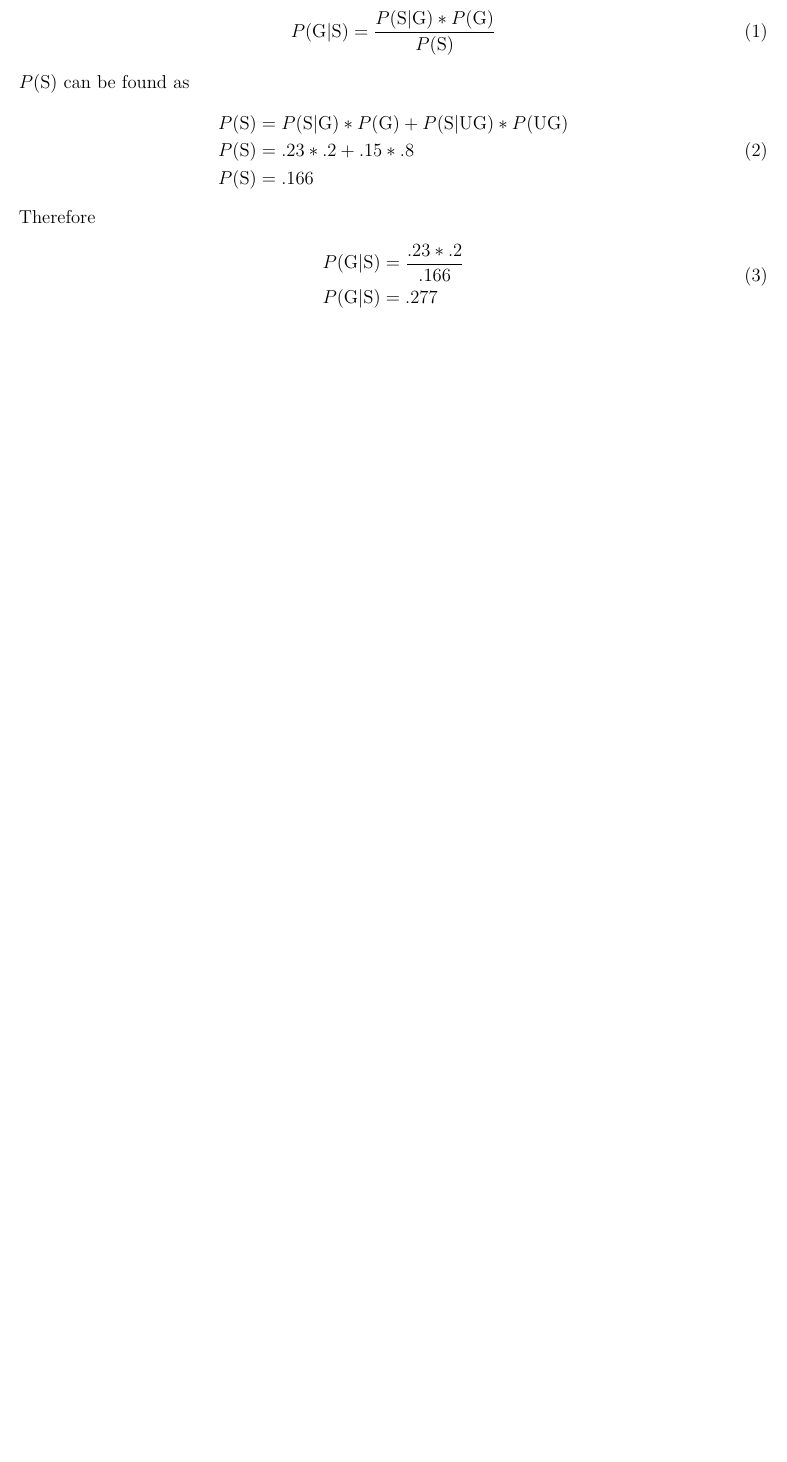
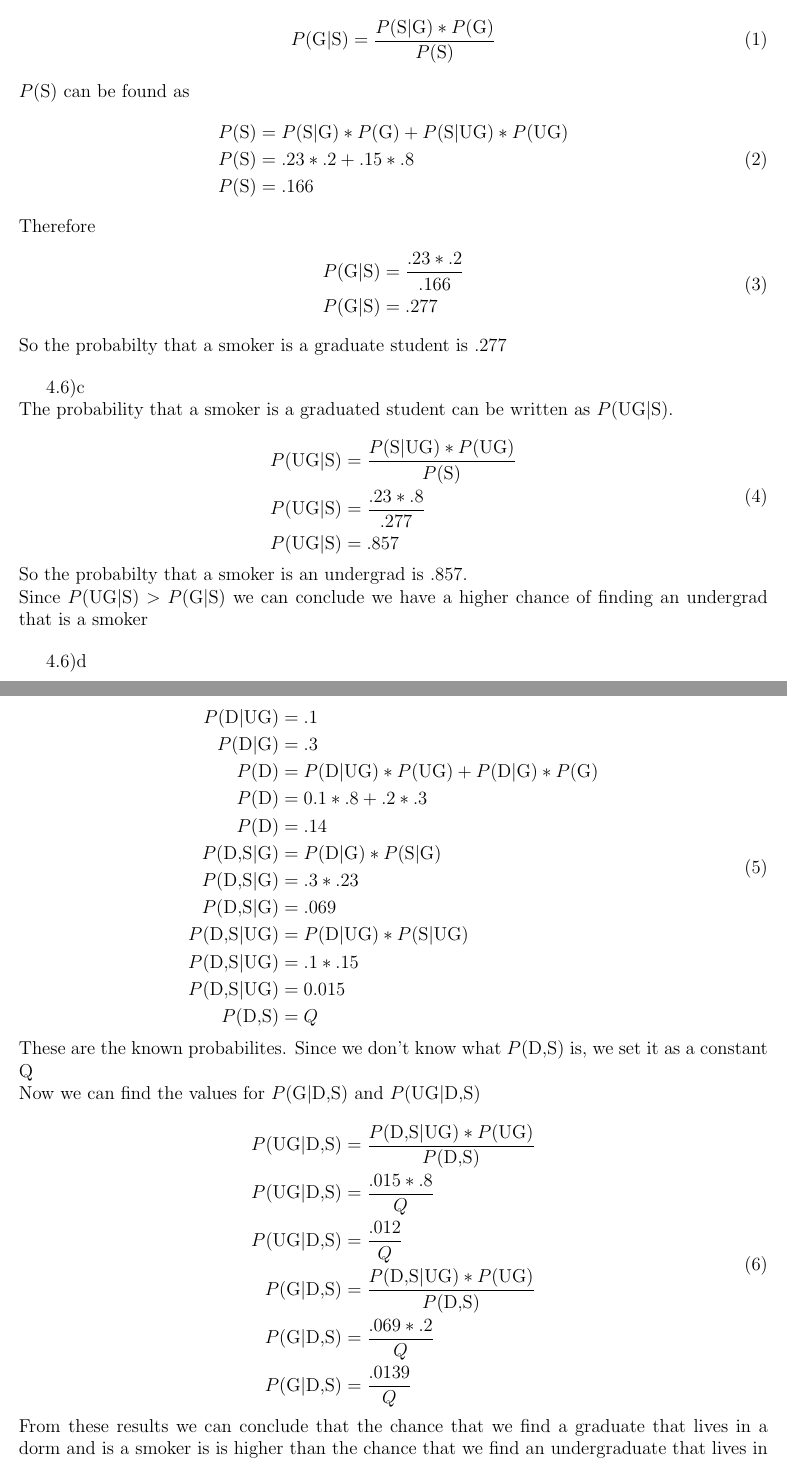
Before and after one commit to JoseCarlosMunoz12/DataMiningClass, a LaTeX document (HW 4/HW_4UG.tex): part of the page before the commit and two parts of pages 1 and 2 of 3 after it, the two joined at a grey line, cut so that both start at the same text, the shorter picture padded with empty space. Compiled offline with pdfLaTeX.

Commit message:
completed question 6

```diff
--- a/HW 4/HW_4UG.tex
+++ b/HW 4/HW_4UG.tex
@@ -67,4 +68,46 @@ P(\mbox{G}\vert \mbox{S}) &= \frac{.23 * .2}{.166}\\
 P(\mbox{G}\vert \mbox{S}) &= .277\\
 \end{split}
 \end{equation}
-
+ So the probabilty that a smoker is a graduate student is .277\par
+ 4.6)c\\
+The probability that a smoker is a graduated student  can be written as  $P(\mbox{UG}\vert \mbox{S})$.\\
+\begin{equation}
+\begin{split}
+P(\mbox{UG}\vert \mbox{S}) &=  \frac{P(\mbox{S} \vert \mbox{UG}) * P(\mbox{UG})}{P(\mbox{S})}\\
+P(\mbox{UG}\vert \mbox{S}) &=\frac{.23 * .8}{.277}\\
+P(\mbox{UG}\vert \mbox{S}) &=.857\\
+\end{split}
+\end{equation}
+ So the probabilty that a smoker is an undergrad is  .857.\\
+ Since $P(\mbox{UG}\vert \mbox{S}) > P(\mbox{G}\vert \mbox{S})$
+ we can conclude we have a higher chance of finding an undergrad that is a smoker\par
+ 4.6)d\\
+\begin{equation}
+\begin{split}
+P(\mbox{D}\vert \mbox{UG}) &= .1\\
+P(\mbox{D}\vert \mbox{G}) &= .3\\
+P(\mbox{D}) &= P(\mbox{D}\vert \mbox{UG}) * P(\mbox{UG})+ P(\mbox{D}\vert \mbox{G}) *  P(\mbox{G})\\
+P(\mbox{D}) &= 0.1 * .8 + .2 * .3\\
+P(\mbox{D}) &= .14\\
+P(\mbox{D,S} \vert \mbox{G}) &=P(\mbox{D}\vert \mbox{G}) *P(\mbox{S}\vert \mbox{G})\\
+P(\mbox{D,S} \vert \mbox{G}) &= .3 * .23\\
+P(\mbox{D,S} \vert \mbox{G}) &= .069\\
+P(\mbox{D,S} \vert \mbox{UG}) &=P(\mbox{D}\vert \mbox{UG}) *P(\mbox{S}\vert \mbox{UG})\\
+P(\mbox{D,S} \vert \mbox{UG}) &= .1 * .15\\
+P(\mbox{D,S} \vert \mbox{UG}) &=0.015\\
+P(\mbox{D,S}) &= Q
+\end{split}
+\end{equation}
+These are the known probabilites. Since we don't know what $P(\mbox{D,S})$ is, we set it as a constant Q\\
+Now we can find the values for $P(\mbox{G}\vert \mbox{D,S})$ and $P(\mbox{UG}\vert \mbox{D,S})$\\
+\begin{equation}
+\begin{split}
+P(\mbox{UG}\vert \mbox{D,S}) &=  \frac{P(\mbox{D,S} \vert \mbox{UG}) * P(\mbox{UG})}{P(\mbox{D,S})}\\
+P(\mbox{UG}\vert \mbox{D,S}) &=\frac{.015 * .8}{Q}\\
+P(\mbox{UG}\vert \mbox{D,S}) &=\frac{.012}{Q}\\
+P(\mbox{G}\vert \mbox{D,S}) &=  \frac{P(\mbox{D,S} \vert \mbox{UG}) * P(\mbox{UG})}{P(\mbox{D,S})}\\
+P(\mbox{G}\vert \mbox{D,S}) &=\frac{.069 *.2}{Q}\\
+P(\mbox{G}\vert \mbox{D,S}) &=\frac{.0139}{Q}\\
+\end{split}
+\end{equation}
+From these results we can conclude that the chance that we find a graduate that lives in a dorm and is a smoker is  is higher than the chance that we find an undergraduate that lives in a dorm and is a smoker.\par
```
Also changed, not shown: HW 4/HW_4UG.pdf, HW 4/HW_4UG.tex (30 more changed lines), 1 other file.
